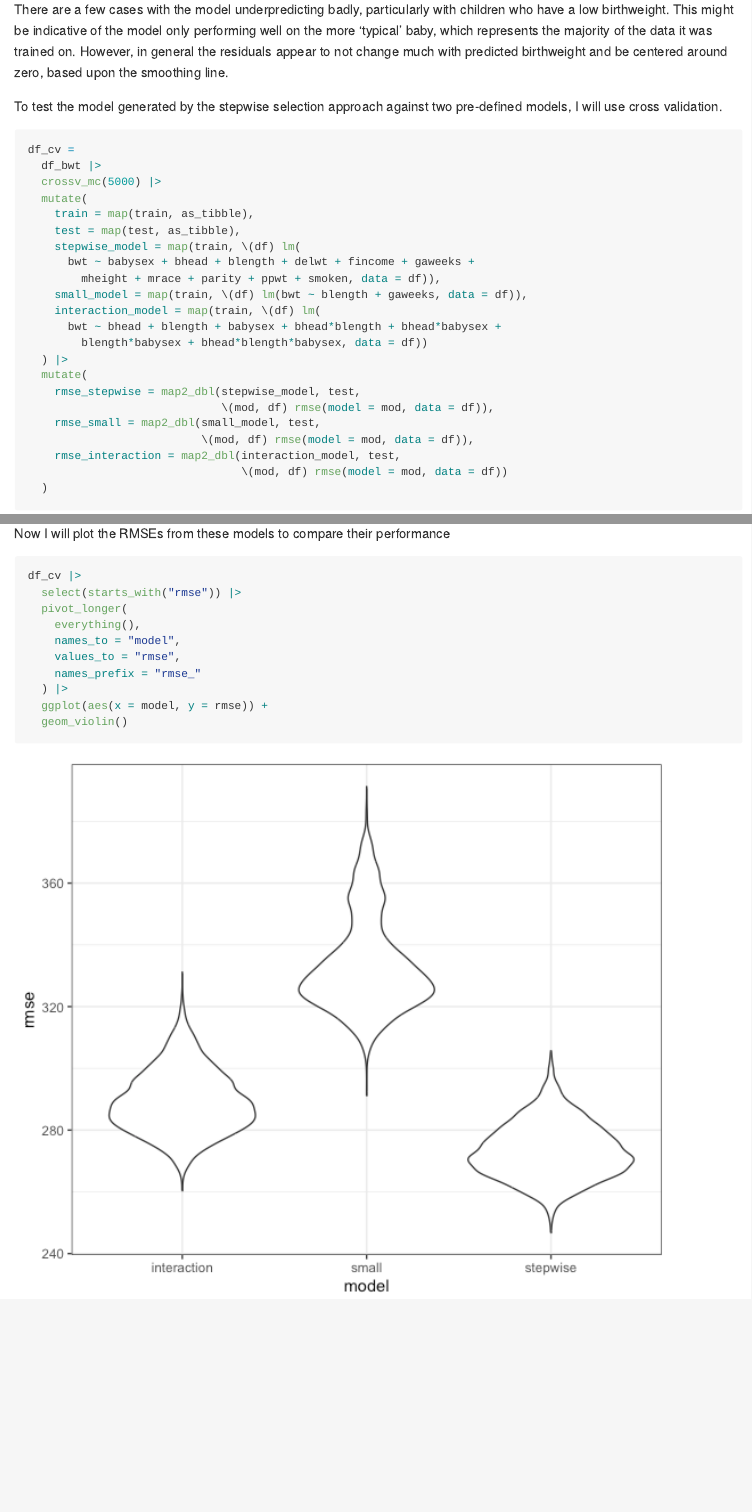
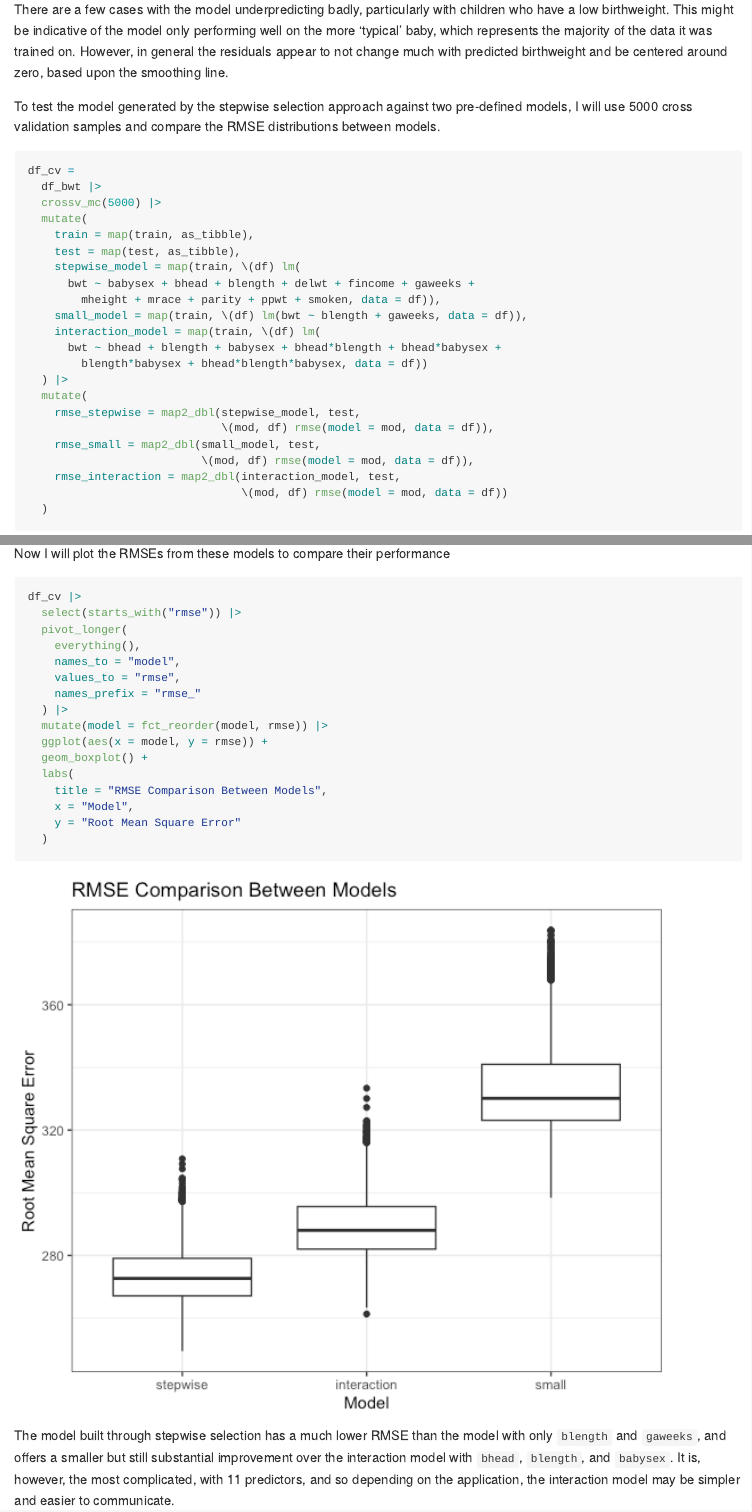
Before and after one commit to lambdr/p8105_hw6_drl2168, an R Markdown document (p8105_hw6_drl2168.Rmd): the page in a window 1100 px wide, from 14760 px down, and a second part further down, joined at a grey line. The pictures show the output file p8105_hw6_drl2168.md that the author committed with the source, drawn offline in the style of GitHub.

Commit message:
investigate rmse error, change violin to boxplot

````diff
--- a/p8105_hw6_drl2168.Rmd
+++ b/p8105_hw6_drl2168.Rmd
@@ -323,9 +323,9 @@ df_bwt |>
 
 There are a few cases with the model underpredicting badly, particularly with children who have a low birthweight. This might be indicative of the model only performing well on the more 'typical' baby, which represents the majority of the data it was trained on. However, in general the residuals appear to not change much with predicted birthweight and be centered around zero, based upon the smoothing line.
 
-To test the model generated by the stepwise selection approach against two pre-defined models, I will use cross validation.
+To test the model generated by the stepwise selection approach against two pre-defined models, I will use 5000 cross validation samples and compare the RMSE distributions between models.
 
-```{r cross validation}
+```{r cross validation, warning = FALSE}
 df_cv =
   df_bwt |>
   crossv_mc(5000) |>
@@ -362,6 +363,14 @@ df_cv |>
     values_to = "rmse",
     names_prefix = "rmse_"
   ) |>
+  mutate(model = fct_reorder(model, rmse)) |>
   ggplot(aes(x = model, y = rmse)) +
-  geom_violin()
+  geom_boxplot() +
+  labs(
+    title = "RMSE Comparison Between Models",
+    x = "Model",
+    y = "Root Mean Square Error"
+  )
 ```
+
+The model built through stepwise selection has a much lower RMSE than the model with only `blength` and `gaweeks`, and offers a smaller but still substantial improvement over the interaction model with `bhead`, `blength`, and `babysex`. It is, however, the most complicated, with 11 predictors, and so depending on the application, the interaction model may be simpler and easier to communicate.
````
Also changed, not shown: p8105_hw6_drl2168.md, p8105_hw6_drl2168_files/figure-gfm/cv plot-1.png (added), p8105_hw6_drl2168_files/figure-gfm/histograms of r.squared and log_beta-1.png, p8105_hw6_drl2168_files/figure-gfm/histograms of r.squared and log_beta-2.png, p8105_hw6_drl2168.Rmd (3 more changed lines).
